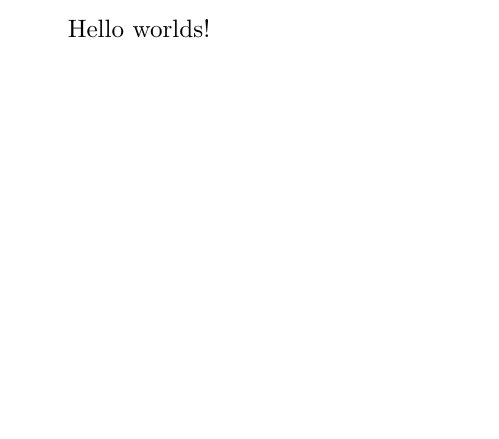
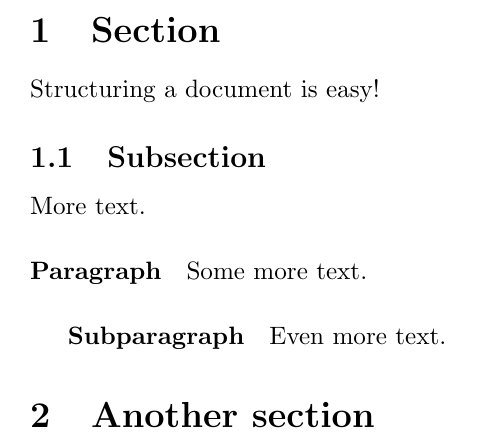
Before and after one commit to baquiax/latex-examples, a LaTeX document (test.tex): part of page 2 of 2, cut at the place of the change, the shorter picture padded with empty space. Compiled offline with pdfLaTeX.

Commit message:
Structuring a document
Here we introduced the usage of `sections`, `subsections`,
`paragraphs` and `subparagraphs`

- [updated] Structuring with simple divisions

```diff
--- a/test.tex
+++ b/test.tex
@@ -11,5 +11,19 @@
 \newpage
 \pagenumbering{arabic}
 
-Hello worlds!
+\section{Section}
+Structuring a document is easy!
+
+\subsection{Subsection}
+More text.
+
+\paragraph{Paragraph}
+Some more text.
+
+\subparagraph{Subparagraph}
+Even more text.
+
+\section{Another section}
+
+
 \end{document}
```
Also changed, not shown: test.pdf.
